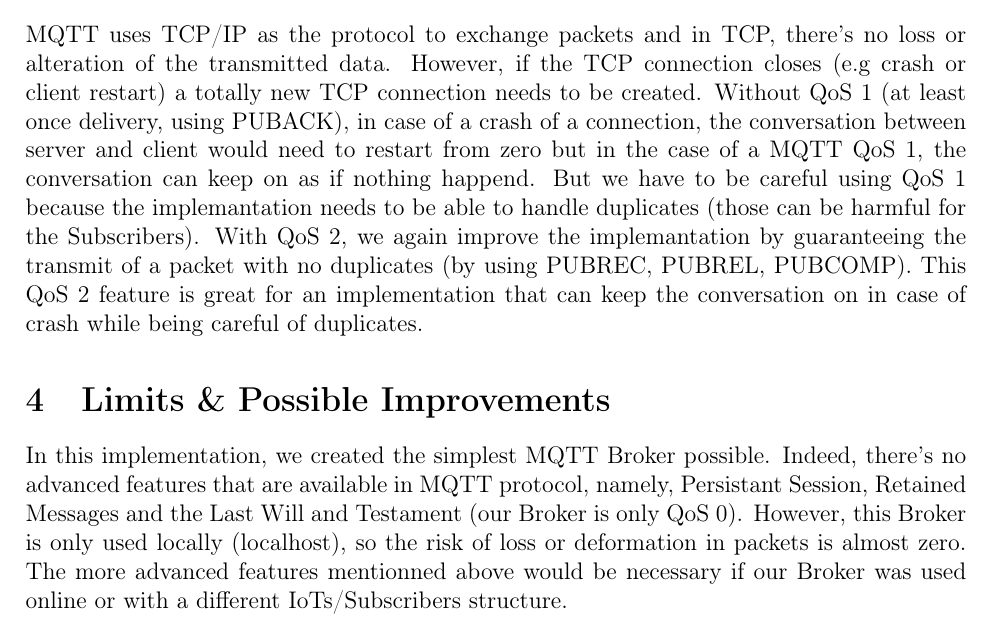
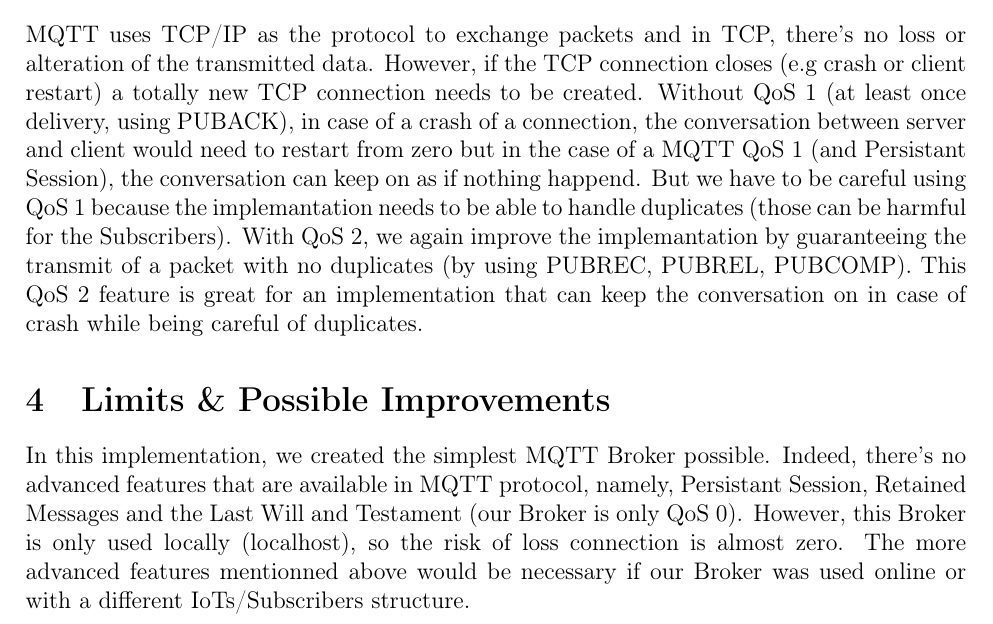
Before and after one commit to Opeka-2201/Newtork21_2_DONE, a LaTeX document (Report/report.tex): part of page 4 of 4, cut so that both start at the same text. Compiled offline with pdfLaTeX.

Commit message:
Derniere modif report.tex

```diff
--- a/Report/report.tex
+++ b/Report/report.tex
@@ -114,13 +114,13 @@ To conclude this first section, here is a reminder of our classes :
 \section{Reflection on MQTT's quality of service}
 MQTT uses TCP/IP as the protocol to exchange packets and in TCP, there's no loss or alteration of the transmitted data. However, if the TCP connection
 closes (e.g crash or client restart) a totally new TCP connection needs to be created. Without QoS 1 (at least once delivery, using PUBACK), in case of a crash of a connection,
-the conversation between server and client would need to restart from zero but in the case of a MQTT QoS 1, the conversation can keep on as if nothing happend. But we have to be careful using QoS 1 because
+the conversation between server and client would need to restart from zero but in the case of a MQTT QoS 1 (and Persistant Session), the conversation can keep on as if nothing happend. But we have to be careful using QoS 1 because
 the implemantation needs to be able to handle duplicates (those can be harmful for the Subscribers). With QoS 2, we again improve the implemantation by guaranteeing the transmit of a packet with no duplicates (by using PUBREC, PUBREL, PUBCOMP).
 This QoS 2 feature is great for an implementation that can keep the conversation on in case of crash while being careful of duplicates.
 
 \section{Limits \& Possible Improvements}
 In this implementation, we created the simplest MQTT Broker possible. Indeed, there's no advanced features that are available in MQTT protocol, namely, Persistant Session,
-Retained Messages and the Last Will and Testament (our Broker is only QoS 0). However, this Broker is only used locally (localhost), so the risk of loss or deformation in packets is almost zero.
+Retained Messages and the Last Will and Testament (our Broker is only QoS 0). However, this Broker is only used locally (localhost), so the risk of loss connection is almost zero.
 The more advanced features mentionned above would be necessary if our Broker was used online or with a different IoTs/Subscribers structure.
 % ==============================================================================
 
```
